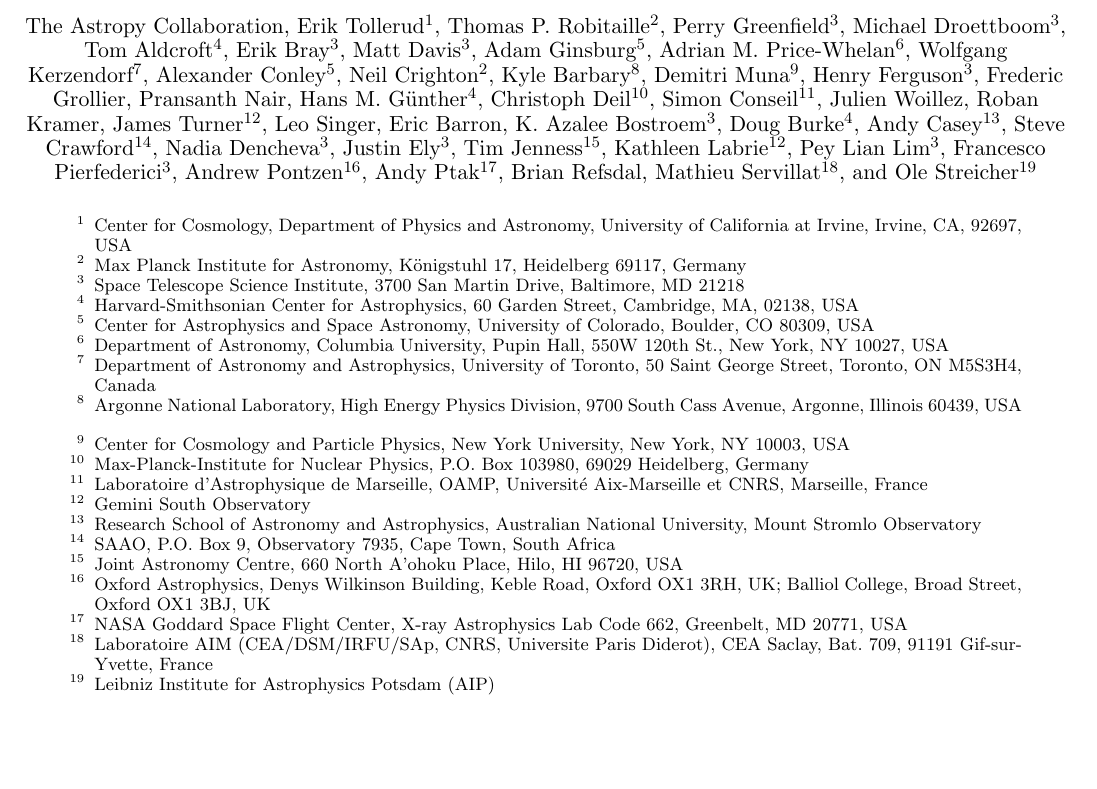
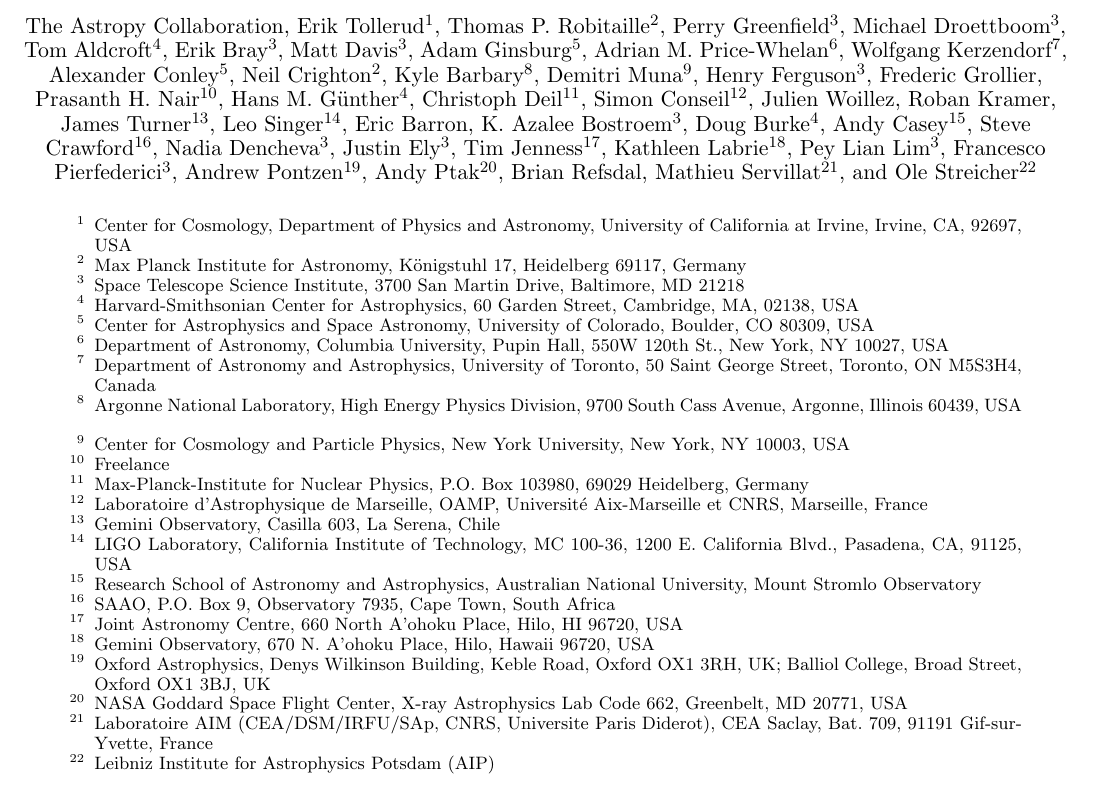
Before and after one commit to astropy/astropy-v0.2-paper, a LaTeX paper (astropy.tex): part of page 1 of 2, cut so that both start at the same text, the shorter picture padded with empty space. Compiled offline with pdfLaTeX.

Commit message:
More affiliations

```diff
--- a/astropy.tex
+++ b/astropy.tex
@@ -61,7 +61,7 @@
   \and
 Frederic Grollier
   \and
-Pransanth Nair
+Prasanth H. Nair\inst{\ref{inst:freelance}}  % confirmed
   \and
 Hans M. G\"unther\inst{\ref{inst:cfa}}  % confirmed
   \and
@@ -140,6 +140,9 @@
   Center for Cosmology and Particle Physics, New York University, New York, NY 10003, USA
   \label{inst:nyu}
     \and
+  Freelance
+  \label{inst:freelance}
+    \and
   Max-Planck-Institute for Nuclear Physics, P.O. Box 103980, 69029 Heidelberg, Germany
   \label{inst:mpik}
     \and
@@ -147,8 +150,11 @@
 Marseille, France
   \label{inst:oamp}
     \and
-  Gemini South Observatory
+  Gemini Observatory, Casilla 603, La Serena, Chile
   \label{inst:gemini_s}
+    \and
+  LIGO Laboratory, California Institute of Technology, MC 100-36, 1200 E. California Blvd., Pasadena, CA, 91125, USA
+  \label{inst:ligo}
     \and
   Research School of Astronomy and Astrophysics, Australian National University, Mount Stromlo Observatory
   \label{inst:stromlo}
@@ -158,6 +164,9 @@
     \and
   Joint Astronomy Centre, 660 North A'ohoku Place, Hilo, HI 96720, USA
   \label{inst:jac}
+    \and
+  Gemini Observatory, 670 N. A'ohoku Place, Hilo, Hawaii 96720, USA
+  \label{inst:gemini_n}
     \and
   Oxford Astrophysics, Denys Wilkinson Building, Keble Road, Oxford OX1 3RH, UK; Balliol College, Broad Street, Oxford OX1 3BJ, UK
   \label{inst:oxford}
```
Also changed, not shown: astropy.tex (6 more changed lines).
